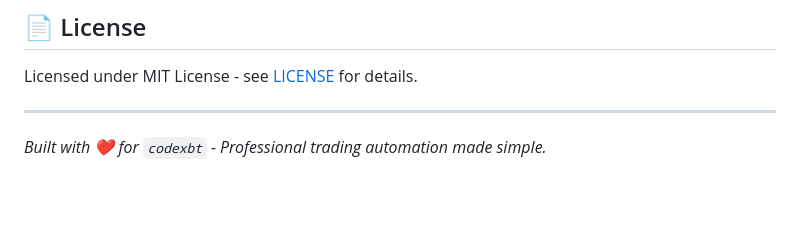
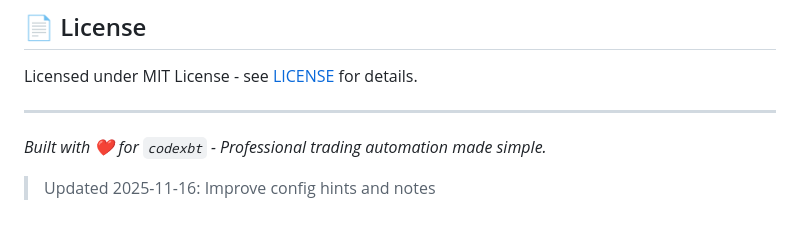
Before and after one commit to codexbt/poly-claw-bot, a Markdown page: README.md, the part around the change. Rendered like a GitHub page; blank space fills up the shorter version.

Commit message:
chore: update README.md (2025-11-16)

```diff
--- a/README.md
+++ b/README.md
@@ -194,3 +194,5 @@ Licensed under MIT License - see [LICENSE](LICENSE) for details.
 <!-- Documentation updates - 2026-03-25 -->
 
 *Built with ❤️ for `codexbt` - Professional trading automation made simple.*
+
+> Updated 2025-11-16: Improve config hints and notes
```
